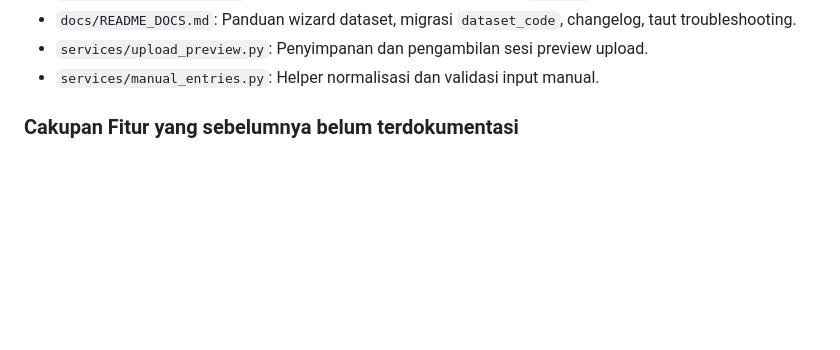
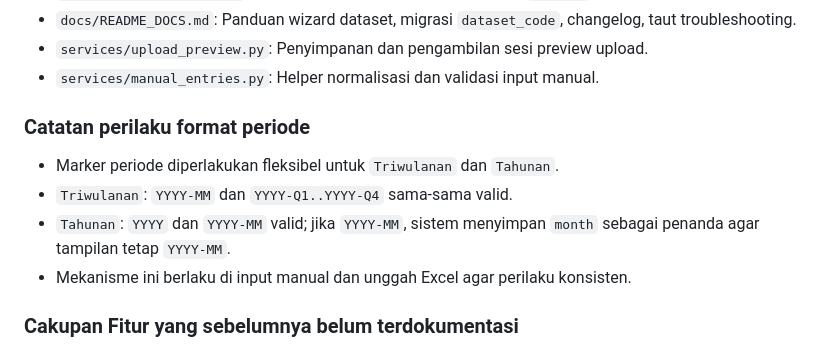
Before and after one commit to amaldevice/webdash_neraca_v2, a Markdown page: README.md, the part around the change. Rendered like a GitHub page; blank space fills up the shorter version.

Commit message:
docs: dokumentasikan perilaku periode flex Tahunan/Triwulanan
Made-with: Cursor

```diff
--- a/README.md
+++ b/README.md
@@ -151,6 +151,12 @@ Catatan keamanan: file backup SQLite hasil copy adalah snapshot data; lakukan `c
 - `docs/README_DOCS.md`: Panduan wizard dataset, migrasi `dataset_code`, changelog, taut troubleshooting.
 - `services/upload_preview.py`: Penyimpanan dan pengambilan sesi preview upload.
 - `services/manual_entries.py`: Helper normalisasi dan validasi input manual.
+
+### Catatan perilaku format periode
+- Marker periode diperlakukan fleksibel untuk `Triwulanan` dan `Tahunan`.
+- `Triwulanan`: `YYYY-MM` dan `YYYY-Q1..YYYY-Q4` sama-sama valid.
+- `Tahunan`: `YYYY` dan `YYYY-MM` valid; jika `YYYY-MM`, sistem menyimpan `month` sebagai penanda agar tampilan tetap `YYYY-MM`.
+- Mekanisme ini berlaku di input manual dan unggah Excel agar perilaku konsisten.
 
 ### Cakupan Fitur yang sebelumnya belum terdokumentasi
 - `playwright_period_filter_smoke.spec.js` sudah tersedia sebagai smoke test untuk validasi alur filter rentang periode.
```
